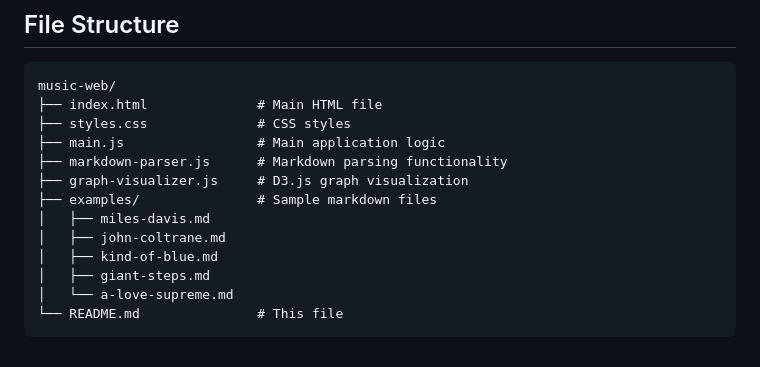
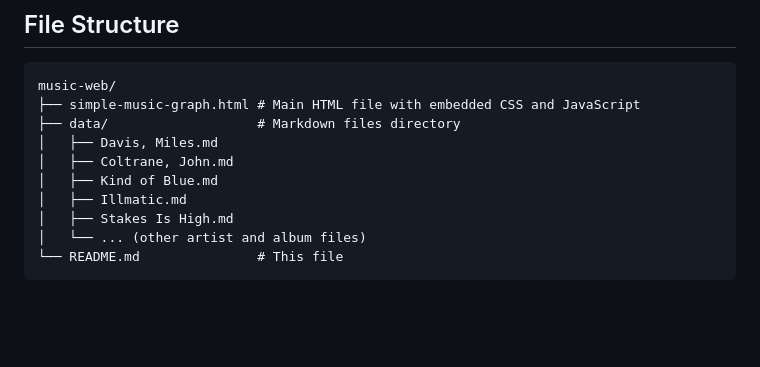
Before and after one commit to ianzapolsky/music-web, a Markdown page: README.md, the part around one of its changes. Drawn GitHub-style; blank space fills up the shorter version.

````diff
--- a/README.md
+++ b/README.md
@@ -87,16 +88,13 @@ The `examples/` directory contains sample markdown files demonstrating the forma
 
 ```
 music-web/
-├── index.html              # Main HTML file
-├── styles.css              # CSS styles
-├── main.js                 # Main application logic
-├── markdown-parser.js      # Markdown parsing functionality
-├── graph-visualizer.js     # D3.js graph visualization
-├── examples/               # Sample markdown files
-│   ├── miles-davis.md
-│   ├── john-coltrane.md
-│   ├── kind-of-blue.md
-│   ├── giant-steps.md
-│   └── a-love-supreme.md
+├── simple-music-graph.html # Main HTML file with embedded CSS and JavaScript
+├── data/                   # Markdown files directory
+│   ├── Davis, Miles.md
+│   ├── Coltrane, John.md
+│   ├── Kind of Blue.md
+│   ├── Illmatic.md
+│   ├── Stakes Is High.md
+│   └── ... (other artist and album files)
 └── README.md               # This file
 ```
````
Also changed, not shown: other parts of README.md (+34 -33 lines).
